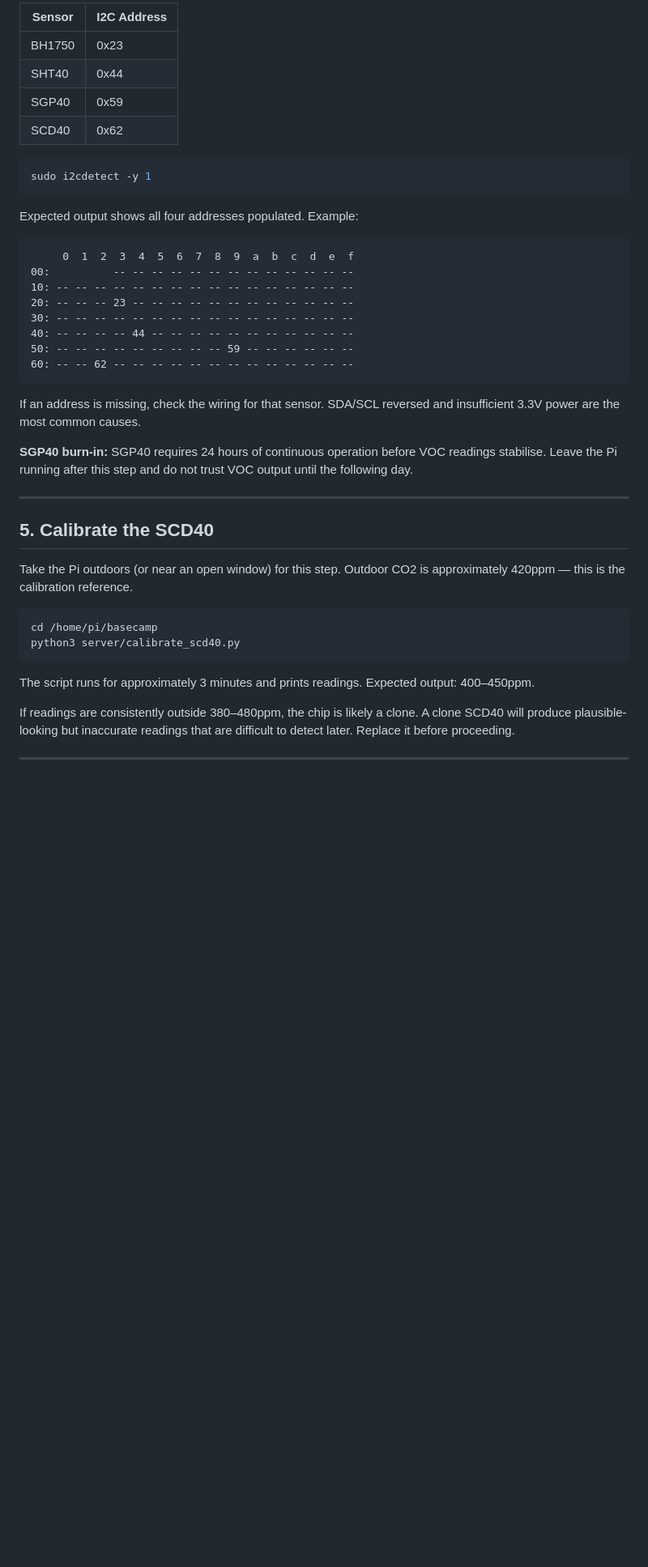
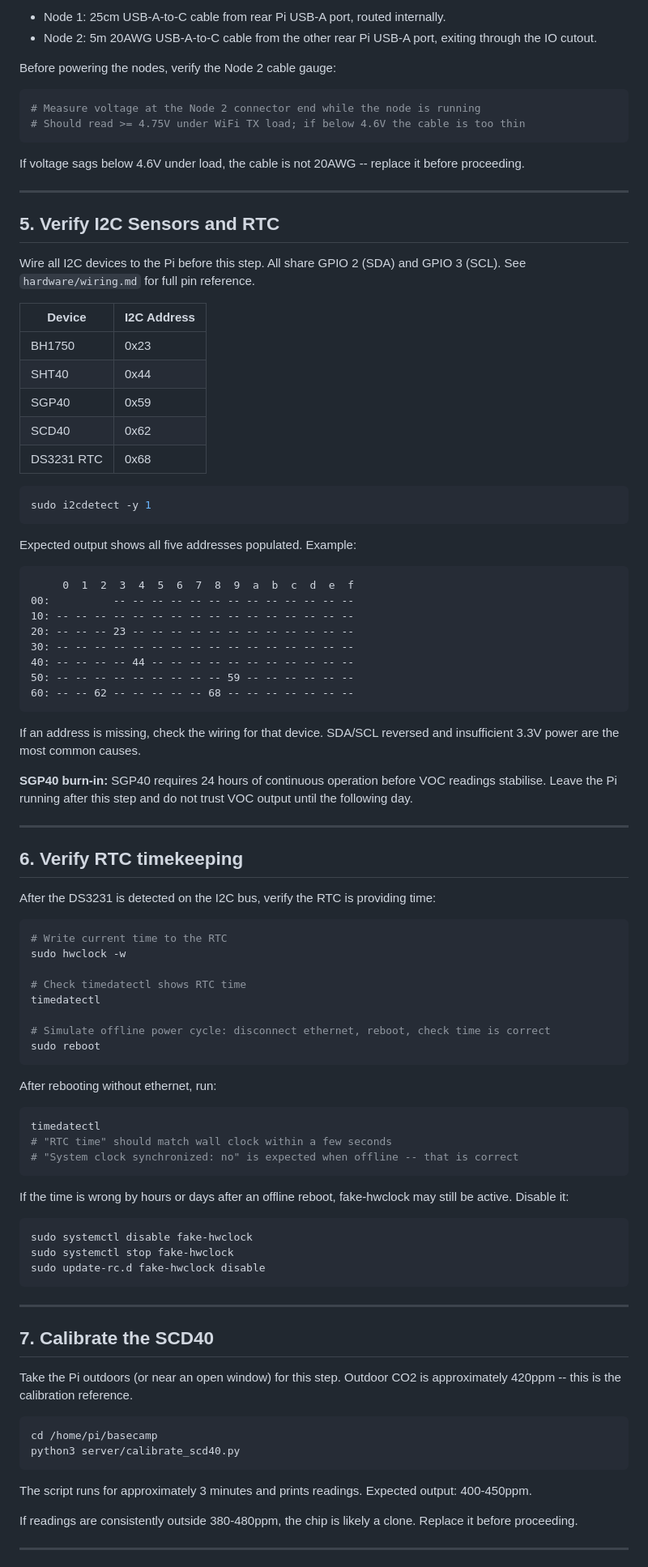
Before and after one commit to Windows1985/Basecamp, a Markdown page: hardware/assembly.md, the part around one of its changes. Shown at 81% size. Drawn GitHub-style; blank space fills up the shorter version.

Commit message:
v4 enclosure: update assembly bring-up guide -- magnet assembly, DS3231 RTC, node power from Pi USB, hotspot networking

````diff
--- a/hardware/assembly.md
+++ b/hardware/assembly.md
@@ -126,16 +137,35 @@ Wire all four I2C sensors to the Pi before this step. All four share GPIO 2 (SDA
 
-| Sensor | I2C Address |
+- Node 1: 25cm USB-A-to-C cable from rear Pi USB-A port, routed internally.
+- Node 2: 5m 20AWG USB-A-to-C cable from the other rear Pi USB-A port, exiting through the IO cutout.
+
+Before powering the nodes, verify the Node 2 cable gauge:
+
+```bash
+# Measure voltage at the Node 2 connector end while the node is running
+# Should read >= 4.75V under WiFi TX load; if below 4.6V the cable is too thin
+```
+
+If voltage sags below 4.6V under load, the cable is not 20AWG -- replace it before proceeding.
+
+---
+
+## 5. Verify I2C Sensors and RTC
+
+Wire all I2C devices to the Pi before this step. All share GPIO 2 (SDA) and GPIO 3 (SCL). See `hardware/wiring.md` for full pin reference.
+
+| Device | I2C Address |
 |--------|-------------|
 | BH1750 | 0x23 |
 | SHT40 | 0x44 |
 | SGP40 | 0x59 |
 | SCD40 | 0x62 |
+| DS3231 RTC | 0x68 |
 
 ```bash
 sudo i2cdetect -y 1
 ```
 
-Expected output shows all four addresses populated. Example:
+Expected output shows all five addresses populated. Example:
 
 ```
      0  1  2  3  4  5  6  7  8  9  a  b  c  d  e  f
@@ -145,27 +175,60 @@ Expected output shows all four addresses populated. Example:
 30: -- -- -- -- -- -- -- -- -- -- -- -- -- -- -- --
 40: -- -- -- -- 44 -- -- -- -- -- -- -- -- -- -- --
 50: -- -- -- -- -- -- -- -- -- 59 -- -- -- -- -- --
-60: -- -- 62 -- -- -- -- -- -- -- -- -- -- -- -- --
+60: -- -- 62 -- -- -- -- -- 68 -- -- -- -- -- -- --
 ```
 
-If an address is missing, check the wiring for that sensor. SDA/SCL reversed and insufficient 3.3V power are the most common causes.
+If an address is missing, check the wiring for that device. SDA/SCL reversed and insufficient 3.3V power are the most common causes.
 
 **SGP40 burn-in:** SGP40 requires 24 hours of continuous operation before VOC readings stabilise. Leave the Pi running after this step and do not trust VOC output until the following day.
 
 ---
 
-## 5. Calibrate the SCD40
+## 6. Verify RTC timekeeping
 
-Take the Pi outdoors (or near an open window) for this step. Outdoor CO2 is approximately 420ppm — this is the calibration reference.
+After the DS3231 is detected on the I2C bus, verify the RTC is providing time:
+
+```bash
+# Write current time to the RTC
+sudo hwclock -w
+
+# Check timedatectl shows RTC time
+timedatectl
+
+# Simulate offline power cycle: disconnect ethernet, reboot, check time is correct
+sudo reboot
+```
+
+After rebooting without ethernet, run:
+
+```bash
+timedatectl
+# "RTC time" should match wall clock within a few seconds
+# "System clock synchronized: no" is expected when offline -- that is correct
+```
+
+If the time is wrong by hours or days after an offline reboot, fake-hwclock may still be active. Disable it:
+
+```bash
+sudo systemctl disable fake-hwclock
+sudo systemctl stop fake-hwclock
+sudo update-rc.d fake-hwclock disable
+```
+
+---
+
+## 7. Calibrate the SCD40
+
+Take the Pi outdoors (or near an open window) for this step. Outdoor CO2 is approximately 420ppm -- this is the calibration reference.
 
 ```bash
 cd /home/pi/basecamp
 python3 server/calibrate_scd40.py
 ```
 
-The script runs for approximately 3 minutes and prints readings. Expected output: 400–450ppm.
+The script runs for approximately 3 minutes and prints readings. Expected output: 400-450ppm.
 
-If readings are consistently outside 380–480ppm, the chip is likely a clone. A clone SCD40 will produce plausible-looking but inaccurate readings that are difficult to detect later. Replace it before proceeding.
+If readings are consistently outside 380-480ppm, the chip is likely a clone. Replace it before proceeding.
 
 ---
 
````
Also changed, not shown: other parts of hardware/assembly.md (+71 -98 lines).
